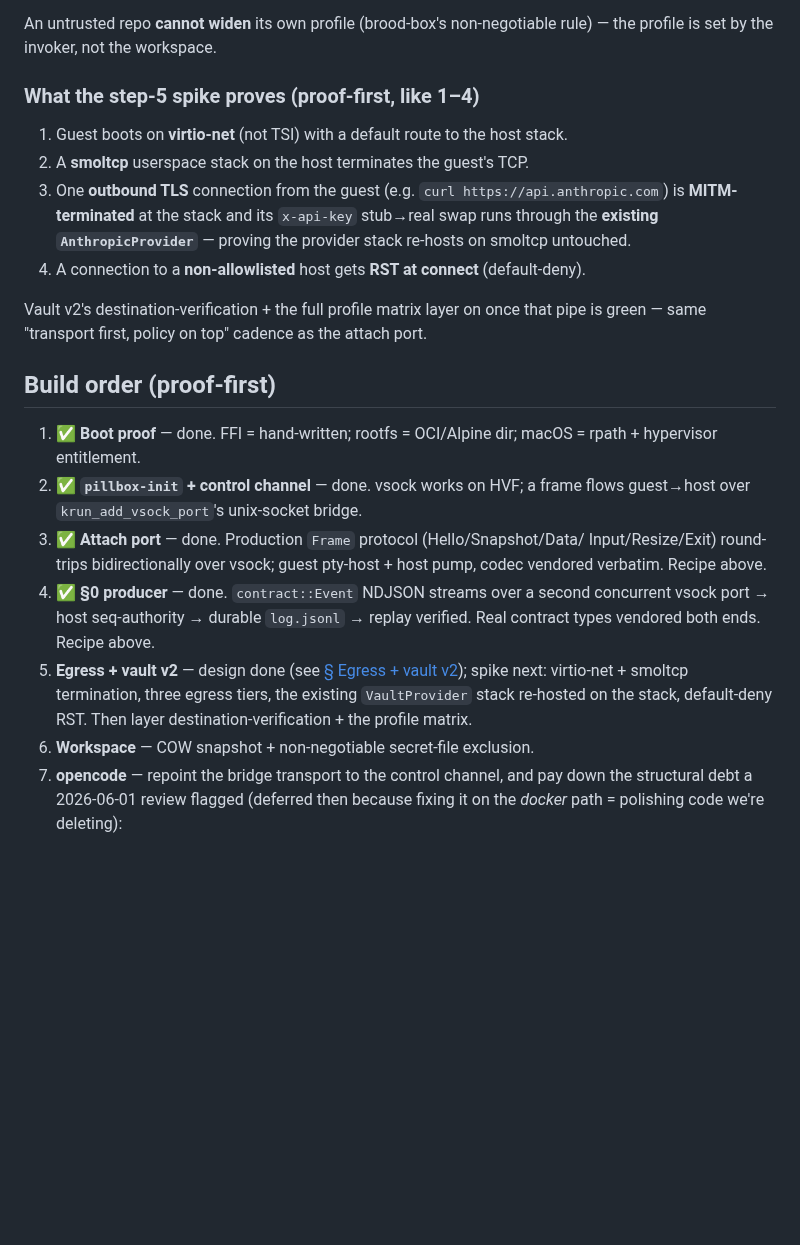
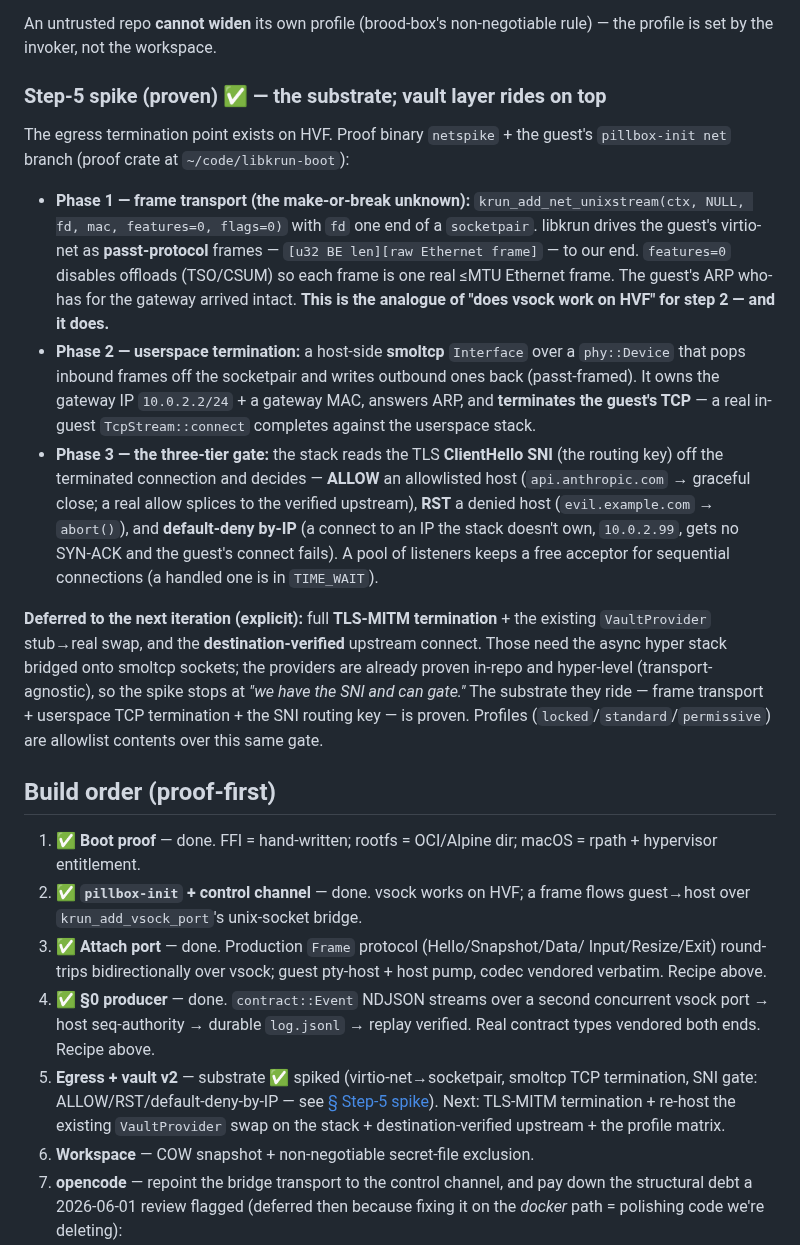
Before and after one commit to vu1n/pillbox, a Markdown page: docs/libkrun-sandbox.md, the part around the change. Rendered like a GitHub page; blank space fills up the shorter version.

Commit message:
docs(libkrun): step 5 substrate spiked — egress over virtio-net + smoltcp
The novel step's substrate is proven on HVF (proof crate ~/code/libkrun-boot,
bin netspike + guest pillbox-init net):

- Phase 1 (make-or-break): krun_add_net_unixstream over a socketpair → libkrun
  drives guest virtio-net as passt frames ([u32 BE len][Ethernet]) to our end
  (features=0 disables offloads so each frame is one real ≤MTU Ethernet frame).
  Guest ARP arrived intact — the analogue of step 2's 'does vsock work on HVF'.
- Phase 2: a host-side smoltcp Interface over a phy::Device on the socketpair
  terminates the guest's TCP in userspace (a real in-guest connect completes).
- Phase 3: the stack reads the TLS ClientHello SNI off the terminated conn and
  gates — ALLOW allowlisted (api.anthropic.com), RST denied (evil.example.com),
  default-deny by-IP (a connect to an IP the stack doesn't own fails).

Deferred (explicit): full TLS-MITM termination + the existing VaultProvider
stub→real swap (hyper-level, proven in-repo, transport-agnostic) + destination-
verified upstream + the profile matrix. The substrate they ride is proven.

```diff
--- a/docs/libkrun-sandbox.md
+++ b/docs/libkrun-sandbox.md
@@ -300,18 +300,38 @@ filesystem sibling, kept separate.
 An untrusted repo **cannot widen** its own profile (brood-box's non-negotiable
 rule) — the profile is set by the invoker, not the workspace.
 
-### What the step-5 spike proves (proof-first, like 1–4)
+### Step-5 spike (proven) ✅ — the substrate; vault layer rides on top
 
-1. Guest boots on **virtio-net** (not TSI) with a default route to the host stack.
-2. A **smoltcp** userspace stack on the host terminates the guest's TCP.
-3. One **outbound TLS** connection from the guest (e.g. `curl https://api.anthropic.com`)
-   is **MITM-terminated** at the stack and its `x-api-key` stub→real swap runs
-   through the **existing `AnthropicProvider`** — proving the provider stack
-   re-hosts on smoltcp untouched.
-4. A connection to a **non-allowlisted** host gets **RST at connect** (default-deny).
+The egress termination point exists on HVF. Proof binary `netspike` + the guest's
+`pillbox-init net` branch (proof crate at `~/code/libkrun-boot`):
 
-Vault v2's destination-verification + the full profile matrix layer on once that
-pipe is green — same "transport first, policy on top" cadence as the attach port.
+- **Phase 1 — frame transport (the make-or-break unknown):** `krun_add_net_unixstream(ctx,
+  NULL, fd, mac, features=0, flags=0)` with `fd` one end of a `socketpair`.
+  libkrun drives the guest's virtio-net as **passt-protocol** frames —
+  `[u32 BE len][raw Ethernet frame]` — to our end. `features=0` disables offloads
+  (TSO/CSUM) so each frame is one real ≤MTU Ethernet frame. The guest's ARP
+  who-has for the gateway arrived intact. **This is the analogue of "does vsock
+  work on HVF" for step 2 — and it does.**
+- **Phase 2 — userspace termination:** a host-side **smoltcp** `Interface` over a
+  `phy::Device` that pops inbound frames off the socketpair and writes outbound
+  ones back (passt-framed). It owns the gateway IP `10.0.2.2/24` + a gateway MAC,
+  answers ARP, and **terminates the guest's TCP** — a real in-guest
+  `TcpStream::connect` completes against the userspace stack.
+- **Phase 3 — the three-tier gate:** the stack reads the TLS **ClientHello SNI**
+  (the routing key) off the terminated connection and decides — **ALLOW** an
+  allowlisted host (`api.anthropic.com` → graceful close; a real allow splices to
+  the verified upstream), **RST** a denied host (`evil.example.com` → `abort()`),
+  and **default-deny by-IP** (a connect to an IP the stack doesn't own,
+  `10.0.2.99`, gets no SYN-ACK and the guest's connect fails). A pool of listeners
+  keeps a free acceptor for sequential connections (a handled one is in `TIME_WAIT`).
+
+**Deferred to the next iteration (explicit):** full **TLS-MITM termination** + the
+existing `VaultProvider` stub→real swap, and the **destination-verified** upstream
+connect. Those need the async hyper stack bridged onto smoltcp sockets; the
+providers are already proven in-repo and hyper-level (transport-agnostic), so the
+spike stops at *"we have the SNI and can gate."* The substrate they ride — frame
+transport + userspace TCP termination + the SNI routing key — is proven. Profiles
+(`locked`/`standard`/`permissive`) are allowlist contents over this same gate.
 
 ## Build order (proof-first)
 
@@ -325,10 +345,10 @@ pipe is green — same "transport first, policy on top" cadence as the attach po
 4. ✅ **§0 producer** — done. `contract::Event` NDJSON streams over a second
    concurrent vsock port → host seq-authority → durable `log.jsonl` → replay
    verified. Real contract types vendored both ends. Recipe above.
-5. **Egress + vault v2** — design done (see [§ Egress + vault v2](#egress--vault-v2-step-5--design));
-   spike next: virtio-net + smoltcp termination, three egress tiers, the existing
-   `VaultProvider` stack re-hosted on the stack, default-deny RST. Then layer
-   destination-verification + the profile matrix.
+5. **Egress + vault v2** — substrate ✅ spiked (virtio-net→socketpair, smoltcp TCP
+   termination, SNI gate: ALLOW/RST/default-deny-by-IP — see [§ Step-5 spike](#step-5-spike-proven----the-substrate-vault-layer-rides-on-top)).
+   Next: TLS-MITM termination + re-host the existing `VaultProvider` swap on the
+   stack + destination-verified upstream + the profile matrix.
 6. **Workspace** — COW snapshot + non-negotiable secret-file exclusion.
 7. **opencode** — repoint the bridge transport to the control channel, and pay
    down the structural debt a 2026-06-01 review flagged (deferred then because
```
